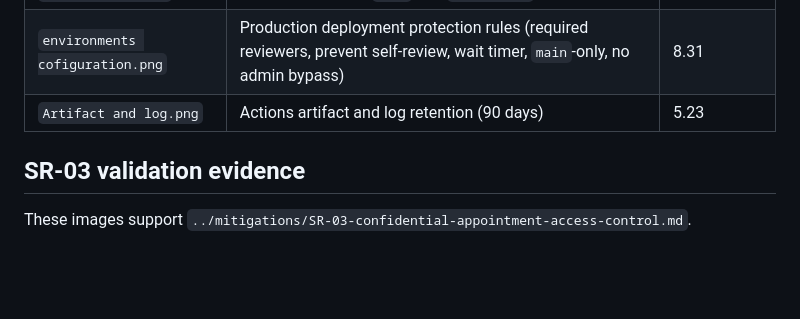
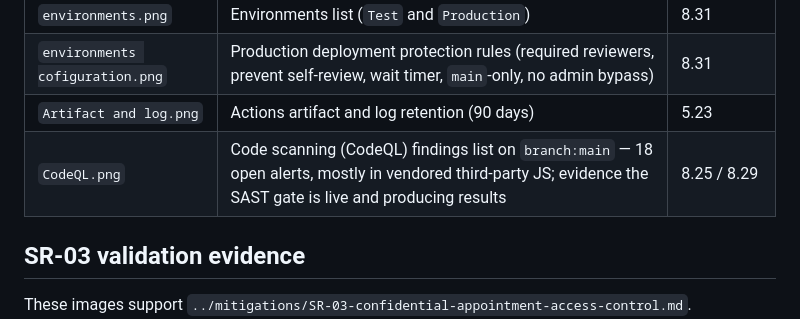
Before and after one commit to Avans-2-4-LU2/LU2-Kwaliteit-Security-Verbetersonderzoek, a Markdown page: documentation/evidence/README.md, the part around the change. GitHub-like rendering; blank space fills up the shorter version.

```diff
--- a/documentation/evidence/README.md
+++ b/documentation/evidence/README.md
@@ -11,6 +11,7 @@ These images are referenced by `../compliance-report.md`.
 | `environments.png` | Environments list (`Test` and `Production`) | 8.31 |
 | `environments cofiguration.png` | Production deployment protection rules (required reviewers, prevent self-review, wait timer, `main`-only, no admin bypass) | 8.31 |
 | `Artifact and log.png` | Actions artifact and log retention (90 days) | 5.23 |
+| `CodeQL.png` | Code scanning (CodeQL) findings list on `branch:main` — 18 open alerts, mostly in vendored third-party JS; evidence the SAST gate is live and producing results | 8.25 / 8.29 |
 
 ## SR-03 validation evidence
 
```
Also changed, not shown: documentation/audit-report/Audit-rapport.md (+25 -10 lines), documentation/evidence/CodeQL.png (added).
